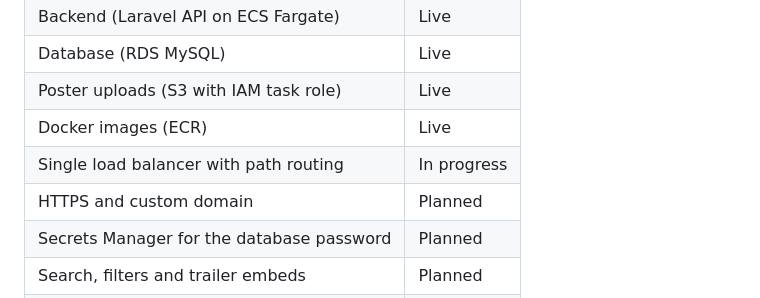
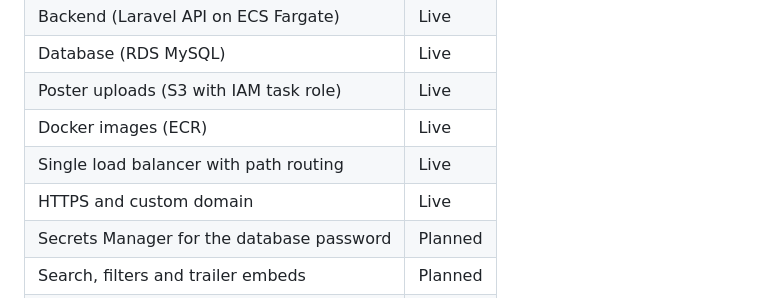
Before and after one commit to suvkshyaa/Cinema-Nepal, a Markdown page: README.md, the part around the change. Drawn GitHub-style.

```diff
--- a/README.md
+++ b/README.md
@@ -224,8 +224,8 @@ Cinema Nepal is deployed on AWS and working end to end. The infrastructure is be
 | Database (RDS MySQL) | Live |
 | Poster uploads (S3 with IAM task role) | Live |
 | Docker images (ECR) | Live |
-| Single load balancer with path routing | In progress |
-| HTTPS and custom domain | Planned |
+| Single load balancer with path routing | Live |
+| HTTPS and custom domain | Live |
 | Secrets Manager for the database password | Planned |
 | Search, filters and trailer embeds | Planned |
 | Automated builds and deployments | Planned |
```
